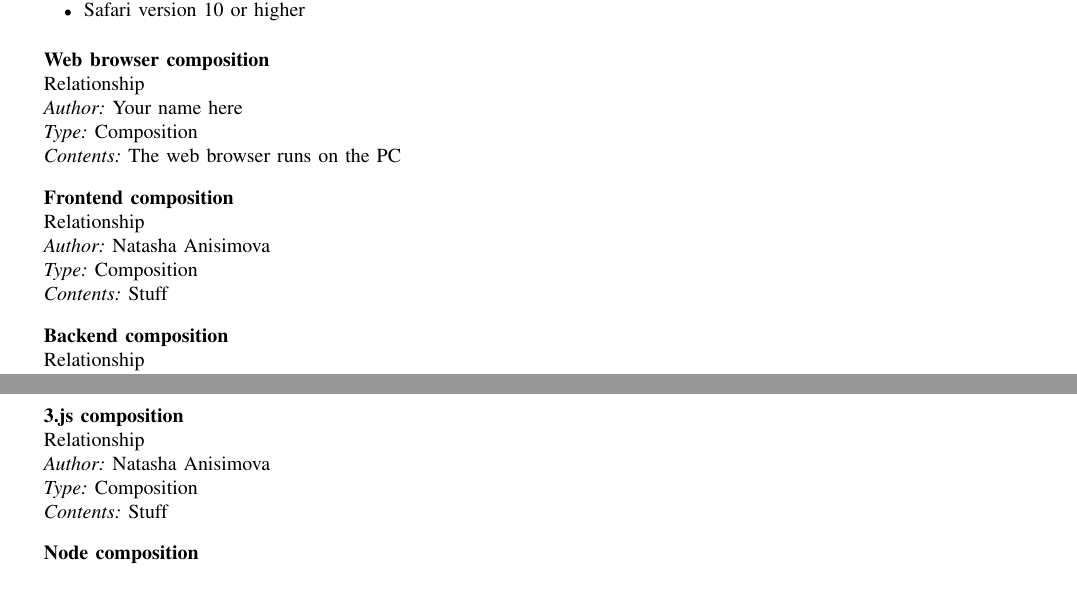
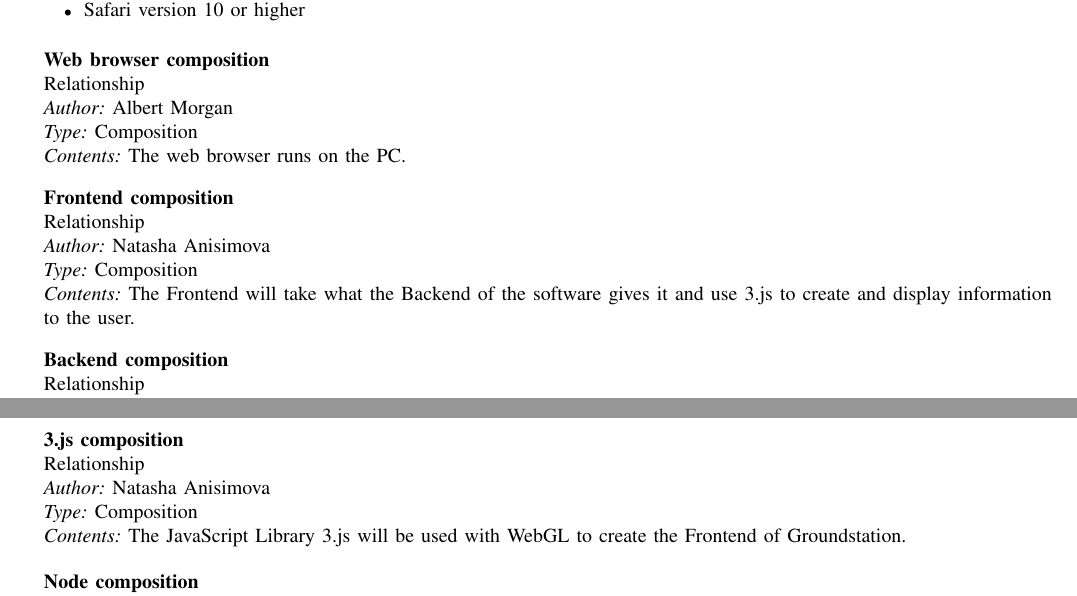
Before and after one commit to 100k-rocketry/groundstation, a LaTeX paper (doc/design/design.tex): two parts of pages 4 and 5 of 7, joined at a grey line, cut so that both start at the same text. Compiled offline with pdfLaTeX; a missing font is replaced by an installed copy or a similar font; a LaTeX package or settings file that is missing is left out.

Commit message:
Relationships section

```diff
--- a/doc/design/design.tex
+++ b/doc/design/design.tex
@@ -362,16 +362,16 @@
 
 
 	\newrelationship
-	{Your name here}
+	{Albert Morgan}
 	{Web browser composition}
 	{Composition}
-	{The web browser runs on the PC}
+	{The web browser runs on the PC.}
 
 	\newrelationship
 	{Natasha Anisimova}
 	{Frontend composition}
 	{Composition}
-	{Stuff}
+	{The Frontend will take what the Backend of the software gives it and use 3.js to create and display information to the user.}
 
 	\newrelationship
 	{Your name here}
@@ -389,7 +389,7 @@
 	{Natasha Anisimova}
 	{3.js composition}
 	{Composition}
-	{Stuff}
+	{The JavaScript Library 3.js will be used with WebGL to create the Frontend of Groundstation.}
 
 	\newrelationship
 	{Your name here}
```
